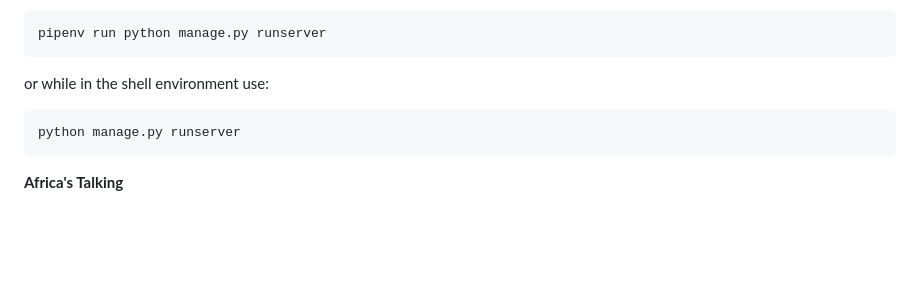
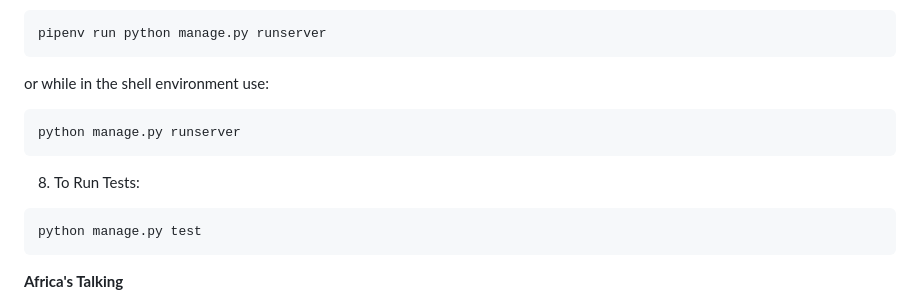
Before and after one commit to andrewindeche/clientorder, a Markdown page: README.md, the part around the change. Rendered like a GitHub page; blank space fills up the shorter version.

Commit message:
update readem

````diff
--- a/README.md
+++ b/README.md
@@ -77,6 +77,12 @@ pipenv run python manage.py runserver
 python manage.py runserver
 ```
 
+8. To Run Tests:
+
+```bash
+python manage.py test
+```
+
 <p><b>Africa's Talking</b></p>
 <p> Africa's talking has been used as the SMS/Communication gateway for the project to enable SMSes on order or update of the orders.
 1. Create an account on the site https://africastalking.com/sms.
````
